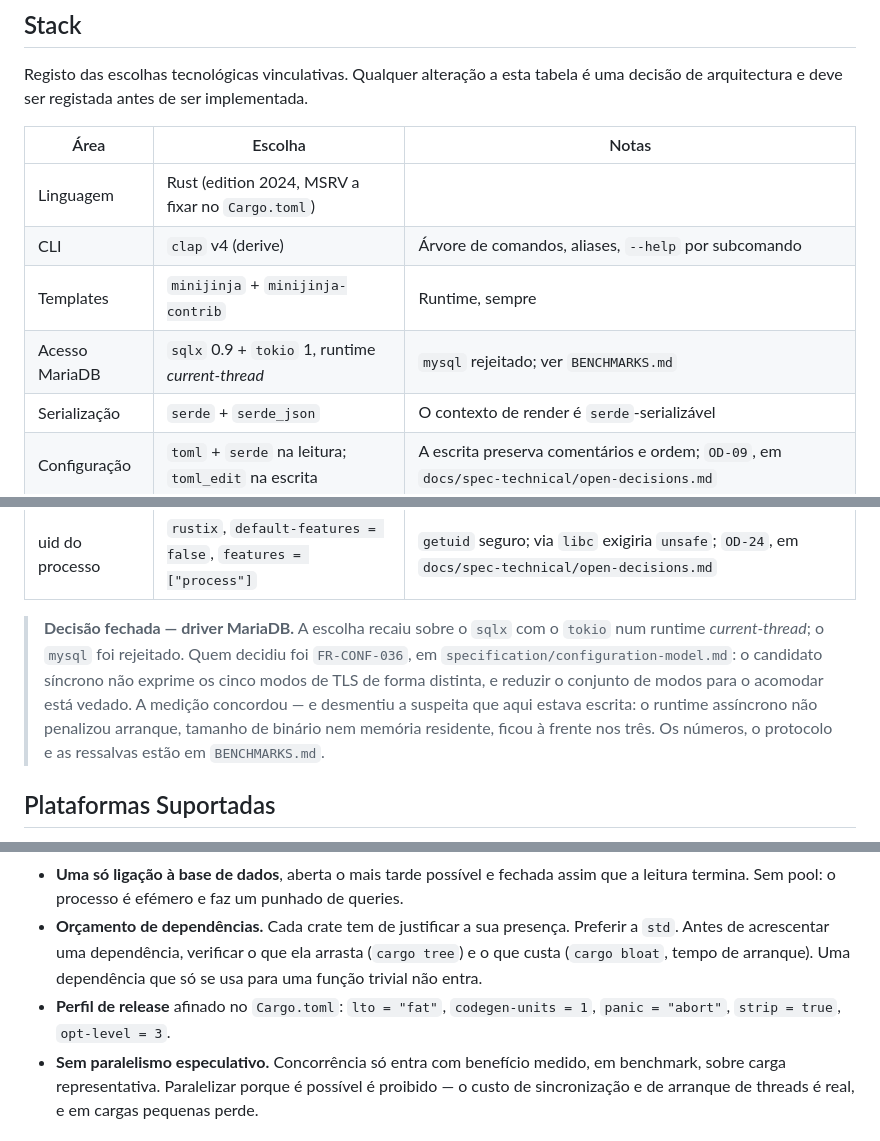
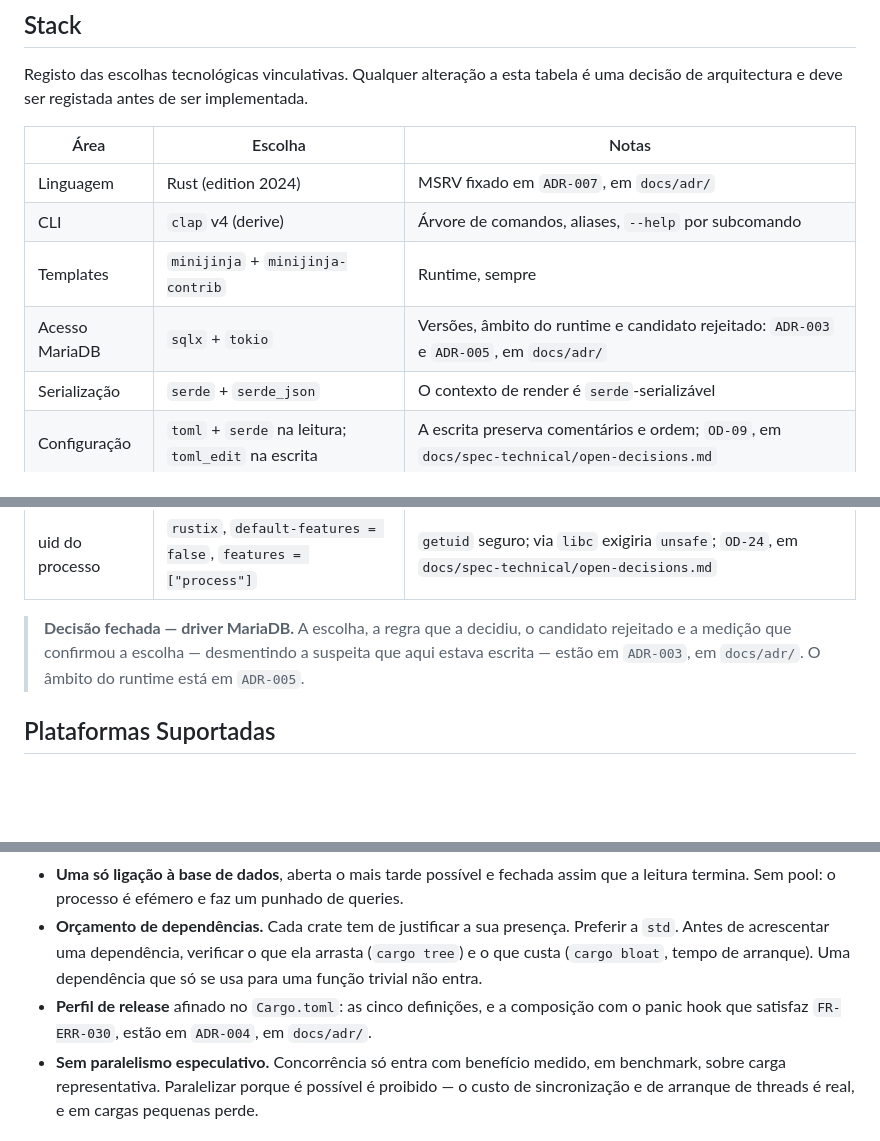
Before and after one commit to FlavioCFOliveira/tpl, a Markdown page: CLAUDE.md, 3 parts joined by grey strips. GitHub-like rendering; blank space fills up the shorter version.

Commit message:
docs(claude): reduce four passages to citations of the records
Rule R3 of docs/adr/README.md forbids restating a fact a record holds,
and ADR-003, ADR-004 and ADR-007 each name this file as a place that
should cite them instead.

The Linguagem row deferred the MSRV to the Cargo.toml; ADR-007 fixes
it. The Acesso MariaDB row pinned sqlx 0.9 and tokio 1 and named the
runtime flavour; ADR-003 and ADR-005 hold those. The driver blockquote
carried the whole rationale — the disqualifier, the rejected candidate
and the measurement; ADR-003 holds it. The release-profile bullet
listed the five settings; ADR-004 holds them, with the panic hook they
compose with.

The replacement text is applied verbatim as adr-guardian drafted it
under task #16. Each old line was asserted byte for byte before the
write and the four new lines were diffed against the draft after it.

Authorised by the user on 2026-09-11. The Fontes de Verdade
correction recorded as OD-26 is a different edit under a different
authorisation and is not part of this.

Refs #29

```diff
--- a/CLAUDE.md
+++ b/CLAUDE.md
@@ -290,17 +290,17 @@ Registo das escolhas tecnológicas vinculativas. Qualquer alteração a esta tab
 
 | Área | Escolha | Notas |
 |---|---|---|
-| Linguagem | Rust (edition 2024, MSRV a fixar no `Cargo.toml`) | |
+| Linguagem | Rust (edition 2024) | MSRV fixado em `ADR-007`, em `docs/adr/` |
 | CLI | `clap` v4 (derive) | Árvore de comandos, aliases, `--help` por subcomando |
 | Templates | `minijinja` + `minijinja-contrib` | Runtime, sempre |
-| Acesso MariaDB | `sqlx` 0.9 + `tokio` 1, runtime *current-thread* | `mysql` rejeitado; ver `BENCHMARKS.md` |
+| Acesso MariaDB | `sqlx` + `tokio` | Versões, âmbito do runtime e candidato rejeitado: `ADR-003` e `ADR-005`, em `docs/adr/` |
 | Serialização | `serde` + `serde_json` | O contexto de render é `serde`-serializável |
 | Configuração | `toml` + `serde` na leitura; `toml_edit` na escrita | A escrita preserva comentários e ordem; `OD-09`, em `docs/spec-technical/open-decisions.md` |
 | Erros | `thiserror` na biblioteca, `anyhow` no binário | |
 | Logging | Diagnósticos próprios, sem subscriber instalado | Sem `tracing` nem `tracing-subscriber`; controlado pela flag de verbosidade; `OD-17`, em `docs/spec-technical/open-decisions.md` |
 | uid do processo | `rustix`, `default-features = false`, `features = ["process"]` | `getuid` seguro; via `libc` exigiria `unsafe`; `OD-24`, em `docs/spec-technical/open-decisions.md` |
 
-> **Decisão fechada — driver MariaDB.** A escolha recaiu sobre o `sqlx` com o `tokio` num runtime *current-thread*; o `mysql` foi rejeitado. Quem decidiu foi `FR-CONF-036`, em `specification/configuration-model.md`: o candidato síncrono não exprime os cinco modos de TLS de forma distinta, e reduzir o conjunto de modos para o acomodar está vedado. A medição concordou — e desmentiu a suspeita que aqui estava escrita: o runtime assíncrono não penalizou arranque, tamanho de binário nem memória residente, ficou à frente nos três. Os números, o protocolo e as ressalvas estão em `BENCHMARKS.md`.
+> **Decisão fechada — driver MariaDB.** A escolha, a regra que a decidiu, o candidato rejeitado e a medição que confirmou a escolha — desmentindo a suspeita que aqui estava escrita — estão em `ADR-003`, em `docs/adr/`. O âmbito do runtime está em `ADR-005`.
 
 ## Plataformas Suportadas
 
@@ -434,7 +434,7 @@ O desempenho e a economia de recursos são requisitos de **primeira ordem**: pes
 - **Streaming sempre que a operação o permita.** A memória deve escalar com o maior objecto individual, não com a base de dados inteira, em tudo o que não exija o documento completo.
 - **Uma só ligação à base de dados**, aberta o mais tarde possível e fechada assim que a leitura termina. Sem pool: o processo é efémero e faz um punhado de queries.
 - **Orçamento de dependências.** Cada crate tem de justificar a sua presença. Preferir a `std`. Antes de acrescentar uma dependência, verificar o que ela arrasta (`cargo tree`) e o que custa (`cargo bloat`, tempo de arranque). Uma dependência que só se usa para uma função trivial não entra.
-- **Perfil de release** afinado no `Cargo.toml`: `lto = "fat"`, `codegen-units = 1`, `panic = "abort"`, `strip = true`, `opt-level = 3`.
+- **Perfil de release** afinado no `Cargo.toml`: as cinco definições, e a composição com o panic hook que satisfaz `FR-ERR-030`, estão em `ADR-004`, em `docs/adr/`.
 - **Sem paralelismo especulativo.** Concorrência só entra com benefício medido, em benchmark, sobre carga representativa. Paralelizar porque é possível é proibido — o custo de sincronização e de arranque de threads é real, e em cargas pequenas perde.
 
 ### Disciplina de medição
```
